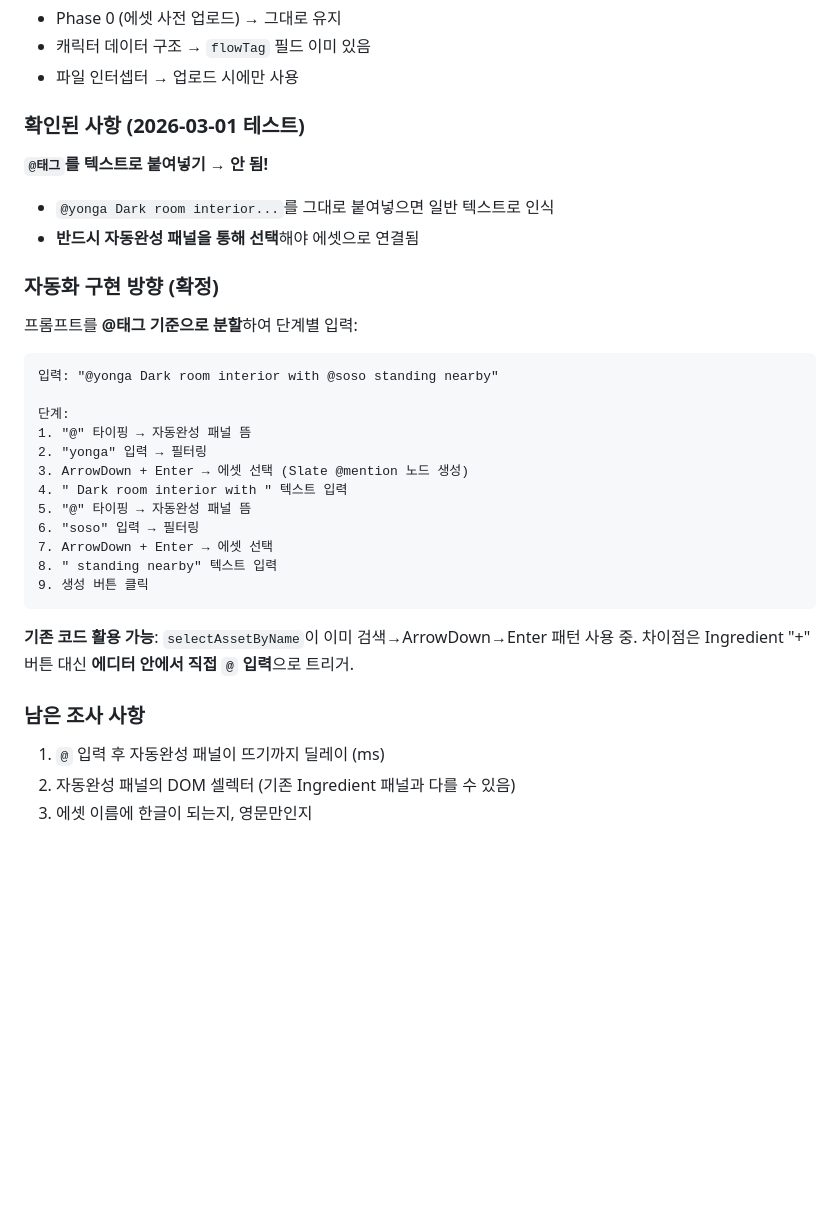
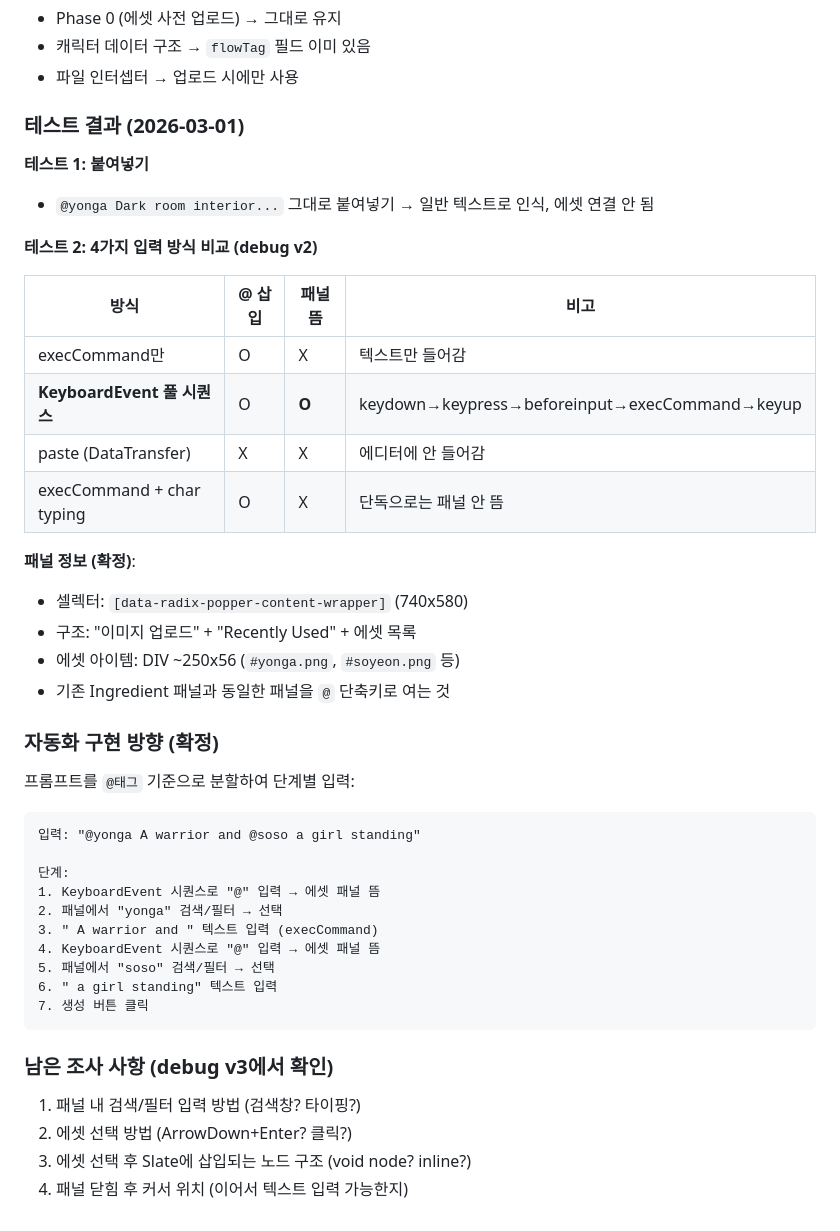
Before and after one commit to samueljeong/whisk-automator, a Markdown page: research_asset_tagging.md, the part around the change. Drawn GitHub-style; blank space fills up the shorter version.

Commit message:
Auto-commit: research_asset_tagging.md

````diff
--- a/research_asset_tagging.md
+++ b/research_asset_tagging.md
@@ -90,35 +90,45 @@
 - 캐릭터 데이터 구조 → `flowTag` 필드 이미 있음
 - 파일 인터셉터 → 업로드 시에만 사용
 
-### 확인된 사항 (2026-03-01 테스트)
+### 테스트 결과 (2026-03-01)
 
-**`@태그`를 텍스트로 붙여넣기 → 안 됨!**
-- `@yonga Dark room interior...`를 그대로 붙여넣으면 일반 텍스트로 인식
-- **반드시 자동완성 패널을 통해 선택**해야 에셋으로 연결됨
+**테스트 1: 붙여넣기**
+- `@yonga Dark room interior...` 그대로 붙여넣기 → 일반 텍스트로 인식, 에셋 연결 안 됨
+
+**테스트 2: 4가지 입력 방식 비교 (debug v2)**
+
+| 방식 | @ 삽입 | 패널 뜸 | 비고 |
+|------|--------|---------|------|
+| execCommand만 | O | X | 텍스트만 들어감 |
+| **KeyboardEvent 풀 시퀀스** | O | **O** | keydown→keypress→beforeinput→execCommand→keyup |
+| paste (DataTransfer) | X | X | 에디터에 안 들어감 |
+| execCommand + char typing | O | X | 단독으로는 패널 안 뜸 |
+
+**패널 정보 (확정)**:
+- 셀렉터: `[data-radix-popper-content-wrapper]` (740x580)
+- 구조: "이미지 업로드" + "Recently Used" + 에셋 목록
+- 에셋 아이템: DIV ~250x56 (`#yonga.png`, `#soyeon.png` 등)
+- 기존 Ingredient 패널과 동일한 패널을 `@` 단축키로 여는 것
 
 ### 자동화 구현 방향 (확정)
 
-프롬프트를 **@태그 기준으로 분할**하여 단계별 입력:
+프롬프트를 `@태그` 기준으로 분할하여 단계별 입력:
 
 ```
-입력: "@yonga Dark room interior with @soso standing nearby"
+입력: "@yonga A warrior and @soso a girl standing"
 
 단계:
-1. "@" 타이핑 → 자동완성 패널 뜸
-2. "yonga" 입력 → 필터링
-3. ArrowDown + Enter → 에셋 선택 (Slate @mention 노드 생성)
-4. " Dark room interior with " 텍스트 입력
-5. "@" 타이핑 → 자동완성 패널 뜸
-6. "soso" 입력 → 필터링
-7. ArrowDown + Enter → 에셋 선택
-8. " standing nearby" 텍스트 입력
-9. 생성 버튼 클릭
+1. KeyboardEvent 시퀀스로 "@" 입력 → 에셋 패널 뜸
+2. 패널에서 "yonga" 검색/필터 → 선택
+3. " A warrior and " 텍스트 입력 (execCommand)
+4. KeyboardEvent 시퀀스로 "@" 입력 → 에셋 패널 뜸
+5. 패널에서 "soso" 검색/필터 → 선택
+6. " a girl standing" 텍스트 입력
+7. 생성 버튼 클릭
 ```
 
-**기존 코드 활용 가능**: `selectAssetByName`이 이미 검색→ArrowDown→Enter 패턴 사용 중.
-차이점은 Ingredient "+" 버튼 대신 **에디터 안에서 직접 `@` 입력**으로 트리거.
-
-### 남은 조사 사항
-1. `@` 입력 후 자동완성 패널이 뜨기까지 딜레이 (ms)
-2. 자동완성 패널의 DOM 셀렉터 (기존 Ingredient 패널과 다를 수 있음)
-3. 에셋 이름에 한글이 되는지, 영문만인지
+### 남은 조사 사항 (debug v3에서 확인)
+1. 패널 내 검색/필터 입력 방법 (검색창? 타이핑?)
+2. 에셋 선택 방법 (ArrowDown+Enter? 클릭?)
+3. 에셋 선택 후 Slate에 삽입되는 노드 구조 (void node? inline?)
+4. 패널 닫힘 후 커서 위치 (이어서 텍스트 입력 가능한지)
````
